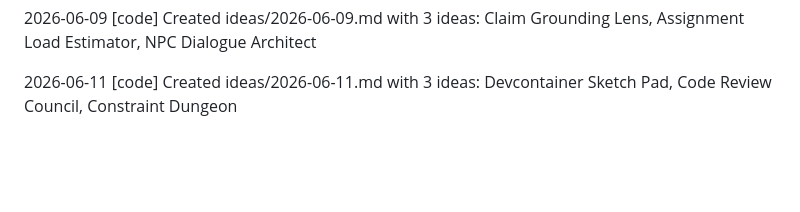
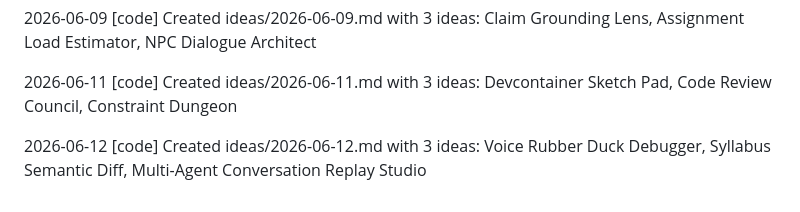
Before and after one commit to pisanuw/daily-project-ideas, a Markdown page: CHANGES.md, the part around the change. GitHub-like rendering; blank space fills up the shorter version.

```diff
--- a/CHANGES.md
+++ b/CHANGES.md
@@ -51,3 +51,5 @@ Format: `YYYY-MM-DD [type] description` (max 200 chars). Types: decision, plan,
 2026-06-09 [code] Created ideas/2026-06-09.md with 3 ideas: Claim Grounding Lens, Assignment Load Estimator, NPC Dialogue Architect
 
 2026-06-11 [code] Created ideas/2026-06-11.md with 3 ideas: Devcontainer Sketch Pad, Code Review Council, Constraint Dungeon
+
+2026-06-12 [code] Created ideas/2026-06-12.md with 3 ideas: Voice Rubber Duck Debugger, Syllabus Semantic Diff, Multi-Agent Conversation Replay Studio
```
Also changed, not shown: IDEAS.md (+3 -0 lines), ideas/2026-06-12.md (added, +67 -0 lines).
